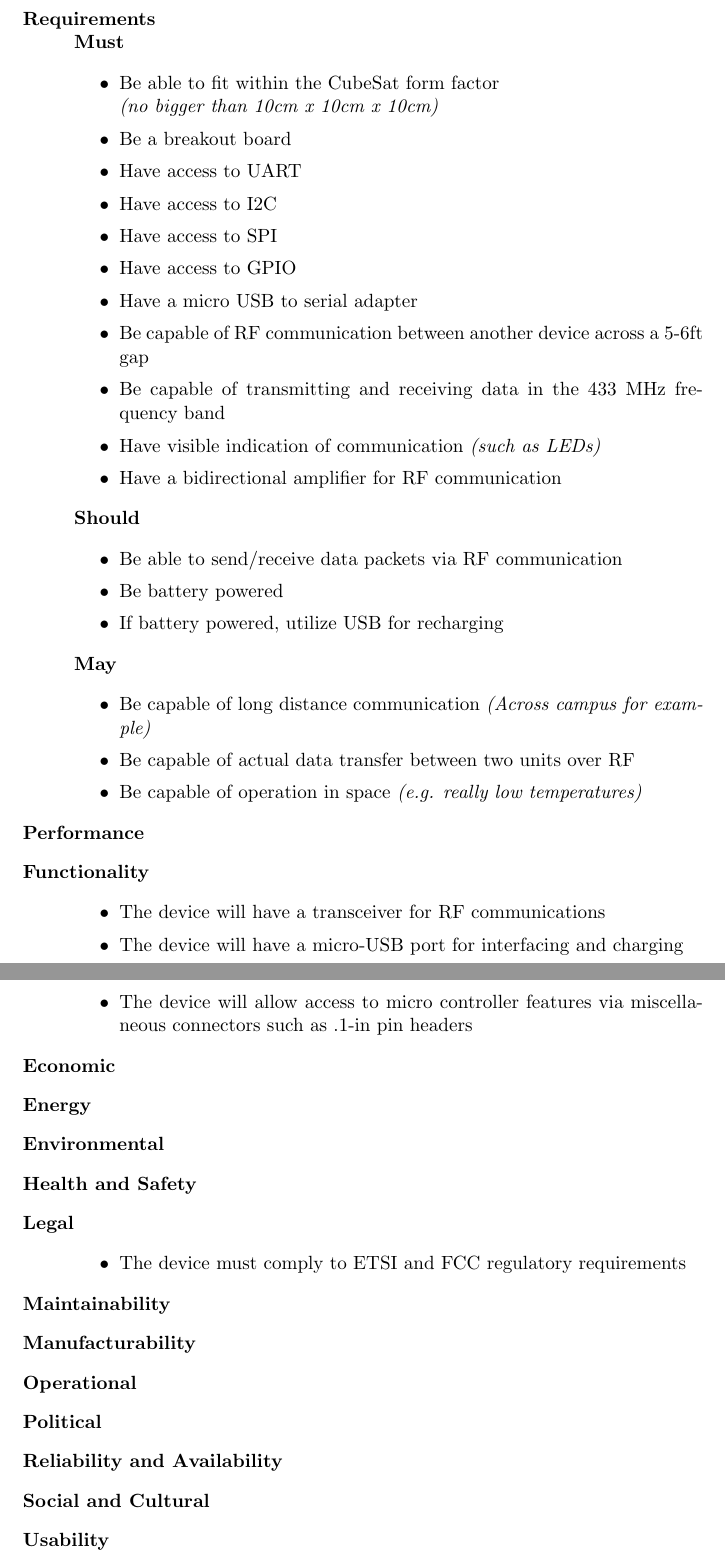
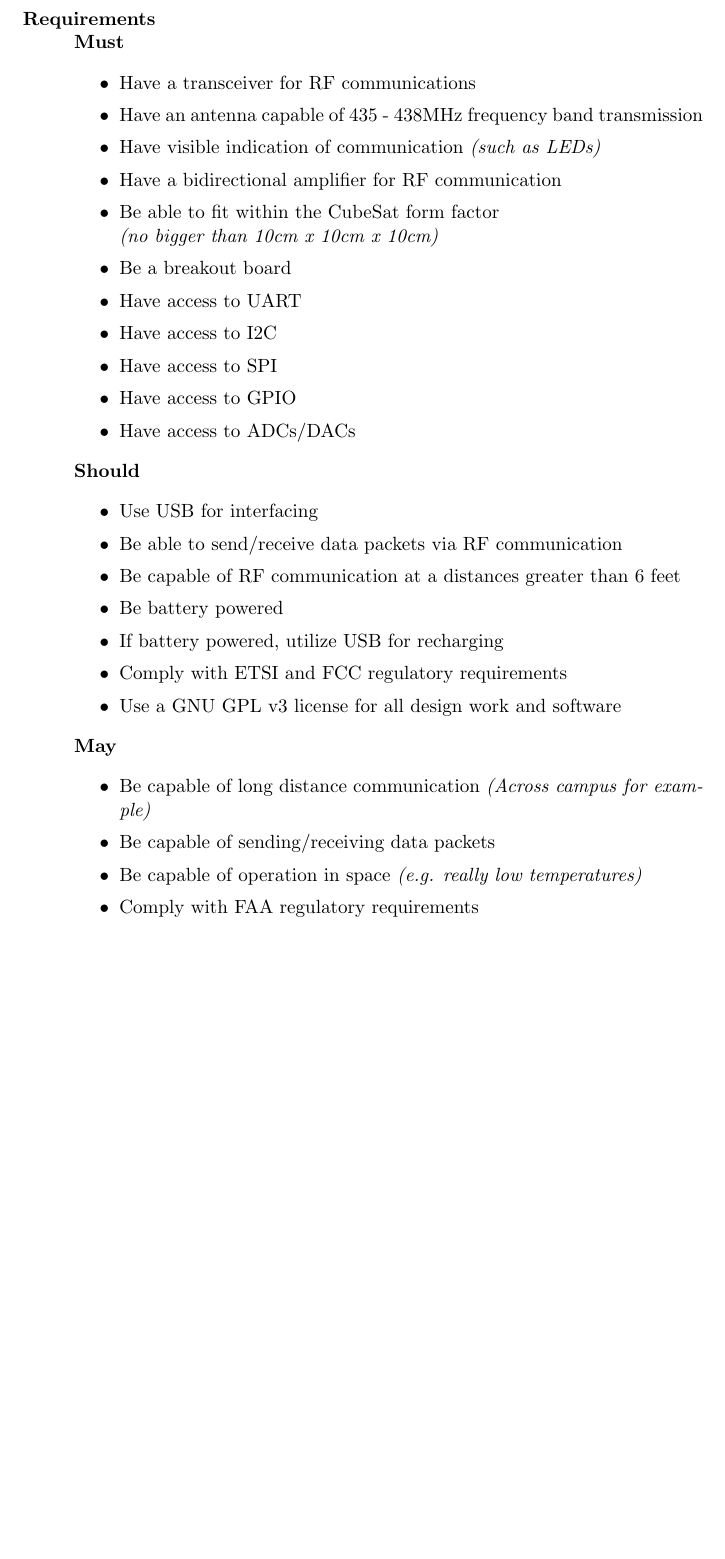
Before and after one commit to wrh2/sputnik, a LaTeX document (requirements/product_development_specification.tex): two parts of pages 2 and 3 of 3 before the commit and part of page 2 of 2 after it, the two joined at a grey line, cut so that both start at the same text, the shorter picture padded with empty space. Compiled offline with pdfLaTeX.

Commit message:
finished requirements document

```diff
--- a/requirements/product_development_specification.tex
+++ b/requirements/product_development_specification.tex
@@ -27,52 +26,35 @@ ECE411} %if necessary, replace with your course title
 	\item[Requirements] \hfill \\
 		\textbf{Must}
 		\begin{itemize}
+			\item{Have a transceiver for RF communications}
+      			\item{Have an antenna capable of 435 - 438MHz frequency band transmission}
+			\item{Have visible indication of communication \textit{(such as LEDs)}}
+			\item{Have a bidirectional amplifier for RF communication}
 			\item{Be able to fit within the CubeSat form factor\\ \textit{(no bigger than 10cm x 10cm x 10cm)}}
 			\item{Be a breakout board}
 			\item{Have access to UART}
 			\item{Have access to I2C}
 			\item{Have access to SPI}
 			\item{Have access to GPIO}
-			\item{Have a micro USB to serial adapter}
-			\item{Be capable of RF communication between another device across a 5-6ft gap}
-      \item{Be capable of transmitting and receiving data in the 433 MHz frequency band}
-			\item{Have visible indication of communication \textit{(such as LEDs)}}
-			\item{Have a bidirectional amplifier for RF communication}
+			\item{Have access to ADCs/DACs}
 		\end{itemize}
 		\textbf{Should}
 		\begin{itemize}
+			\item{Use USB for interfacing}
 			\item{Be able to send/receive data packets via RF communication}
+			\item{Be capable of RF communication at a distances greater than 6 feet}
 			\item{Be battery powered}
 			\item{If battery powered, utilize USB for recharging}
+			\item{Comply with ETSI and FCC regulatory requirements}
+			\item{Use a GNU GPL v3 license for all design work and software}
 		\end{itemize}
 		\textbf{May}
 		\begin{itemize}
 			\item{Be capable of long distance communication \textit{(Across campus for example)}}
-			\item{Be capable of actual data transfer between two units over RF}
+			\item{Be capable of sending/receiving data packets}
 			\item{Be capable of operation in space \textit{(e.g. really low temperatures)}}
+			\item{Comply with FAA regulatory requirements}
 		\end{itemize}
-	\item[Performance]
-	\item[Functionality] \hfill
-		\begin{itemize}
-			\item{The device will have a transceiver for RF communications}
-			\item{The device will have a micro-USB port for interfacing and charging}
-			\item{The device will allow access to micro controller features via miscellaneous connectors such as .1-in pin headers}
-		\end{itemize}
-	\item[Economic]
-	\item[Energy]
-	\item[Environmental]
-	\item[Health and Safety]
-	\item[Legal] \hfill
-		\begin{itemize}
-			\item{The device must comply to ETSI and FCC regulatory requirements}
-		\end{itemize}
-	\item[Maintainability]
-	\item[Manufacturability]
-	\item[Operational]
-	\item[Political]
-	\item[Reliability and Availability]
-	\item[Social and Cultural]
-	\item[Usability]
 \end{description}
 
 \end{document}
```
Also changed, not shown: requirements/product_development_specification.pdf, requirements/product_development_specification.tex (3 more changed lines).
